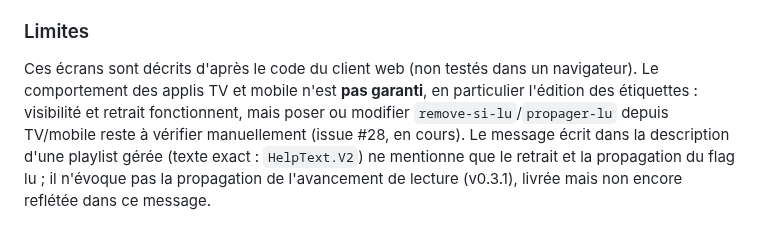
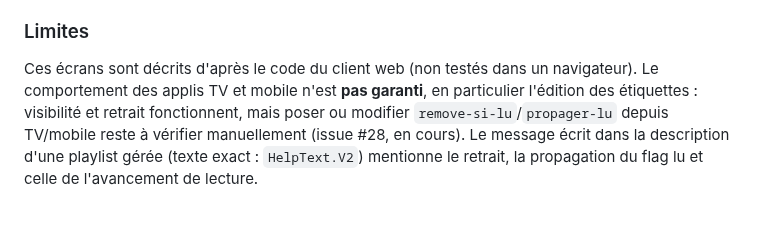
Before and after one commit to CCoupel/Emby_PlaySync, a Markdown page: docs/chronogrammes.md, the part around the change. GitHub-like rendering.

```diff
--- a/docs/chronogrammes.md
+++ b/docs/chronogrammes.md
@@ -590,4 +590,4 @@ Bon à savoir :
 
 ### Limites
 
-Ces écrans sont décrits d'après le code du client web (non testés dans un navigateur). Le comportement des applis TV et mobile n'est **pas garanti**, en particulier l'édition des étiquettes : visibilité et retrait fonctionnent, mais poser ou modifier `remove-si-lu`/`propager-lu` depuis TV/mobile reste à vérifier manuellement (issue #28, en cours). Le message écrit dans la description d'une playlist gérée (texte exact : `HelpText.V2`) ne mentionne que le retrait et la propagation du flag lu ; il n'évoque pas la propagation de l'avancement de lecture (v0.3.1), livrée mais non encore reflétée dans ce message.
+Ces écrans sont décrits d'après le code du client web (non testés dans un navigateur). Le comportement des applis TV et mobile n'est **pas garanti**, en particulier l'édition des étiquettes : visibilité et retrait fonctionnent, mais poser ou modifier `remove-si-lu`/`propager-lu` depuis TV/mobile reste à vérifier manuellement (issue #28, en cours). Le message écrit dans la description d'une playlist gérée (texte exact : `HelpText.V2`) mentionne le retrait, la propagation du flag lu et celle de l'avancement de lecture.
```
Also changed, not shown: README.md (+1 -1 lines).
